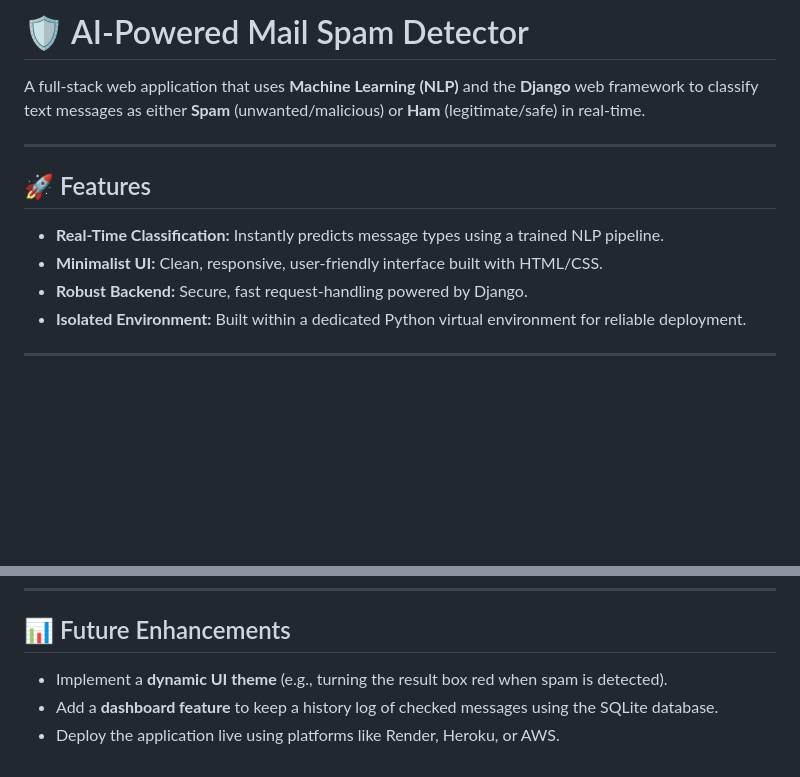
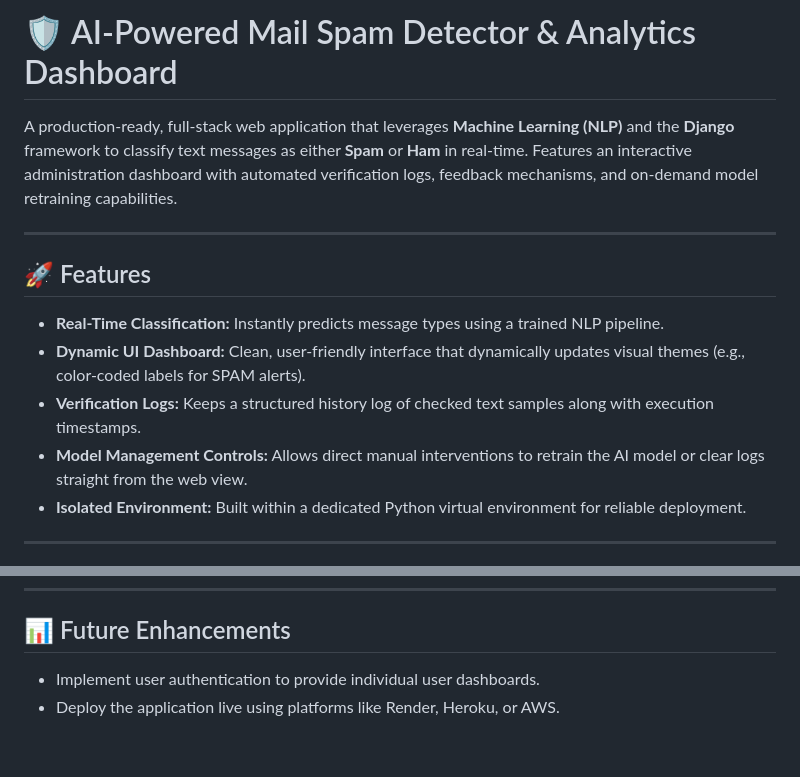
Before and after one commit to rahulkumar19102006/mail-spam-detector, a Markdown page: README.md, 2 parts joined by grey strips. Rendered like a GitHub page; blank space fills up the shorter version.

Commit message:
Update README with dashboard and feature enhancements
Enhanced the README to include details about the analytics dashboard and additional features.

```diff
--- a/README.md
+++ b/README.md
@@ -1,13 +1,15 @@
-# 🛡️ AI-Powered Mail Spam Detector
+# 🛡️ AI-Powered Mail Spam Detector & Analytics Dashboard
 
-A full-stack web application that uses **Machine Learning (NLP)** and the **Django** web framework to classify text messages as either **Spam** (unwanted/malicious) or **Ham** (legitimate/safe) in real-time.
+A production-ready, full-stack web application that leverages **Machine Learning (NLP)** and the **Django** framework to classify text messages as either **Spam** or **Ham** in real-time. Features an interactive administration dashboard with automated verification logs, feedback mechanisms, and on-demand model retraining capabilities.
 
 ---
 
+
 ## 🚀 Features
 * **Real-Time Classification:** Instantly predicts message types using a trained NLP pipeline.
-* **Minimalist UI:** Clean, responsive, user-friendly interface built with HTML/CSS.
-* **Robust Backend:** Secure, fast request-handling powered by Django.
+* **Dynamic UI Dashboard:** Clean, user-friendly interface that dynamically updates visual themes (e.g., color-coded labels for SPAM alerts).
+* **Verification Logs:** Keeps a structured history log of checked text samples along with execution timestamps.
+* **Model Management Controls:** Allows direct manual interventions to retrain the AI model or clear logs straight from the web view.
 * **Isolated Environment:** Built within a dedicated Python virtual environment for reliable deployment.
 
 ---
@@ -93,6 +95,6 @@ Once the server starts, open your browser and navigate to: **`http://127.0.0`**
 ---
 
 ## 📊 Future Enhancements
-* Implement a **dynamic UI theme** (e.g., turning the result box red when spam is detected).
-* Add a **dashboard feature** to keep a history log of checked messages using the SQLite database.
+
+* Implement user authentication to provide individual user dashboards.
 * Deploy the application live using platforms like Render, Heroku, or AWS.
```
